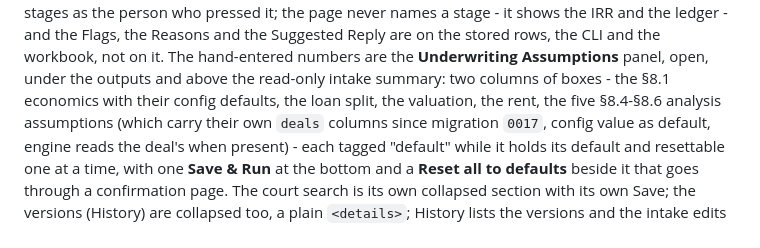
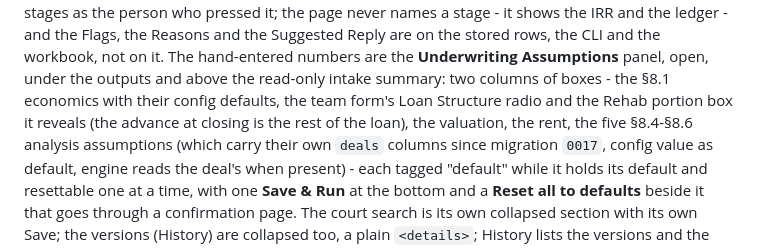
Before and after one commit to lkirby195/Defiance-Capital, a Markdown page: CLAUDE.md, the part around the change. Drawn GitHub-style.

```diff
--- a/CLAUDE.md
+++ b/CLAUDE.md
@@ -148,7 +148,8 @@ page never names a stage - it shows the IRR and the ledger - and the Flags, the
 and the Suggested Reply are on the stored rows, the CLI and the workbook, not on it. The
 hand-entered numbers are the **Underwriting Assumptions** panel, open, under the outputs and
 above the read-only intake summary: two columns of boxes - the §8.1 economics with their
-config defaults, the loan split, the valuation, the rent, the five §8.4-§8.6 analysis assumptions (which carry their
+config defaults, the team form's Loan Structure radio and the Rehab portion box it reveals
+(the advance at closing is the rest of the loan), the valuation, the rent, the five §8.4-§8.6 analysis assumptions (which carry their
 own `deals` columns since migration `0017`, config value as default, engine reads the deal's
 when present) - each tagged "default" while it holds its default and
 resettable one at a time, with one **Save & Run** at the bottom and a **Reset all to
```
Also changed, not shown: SPEC.md (+36 -33 lines).
